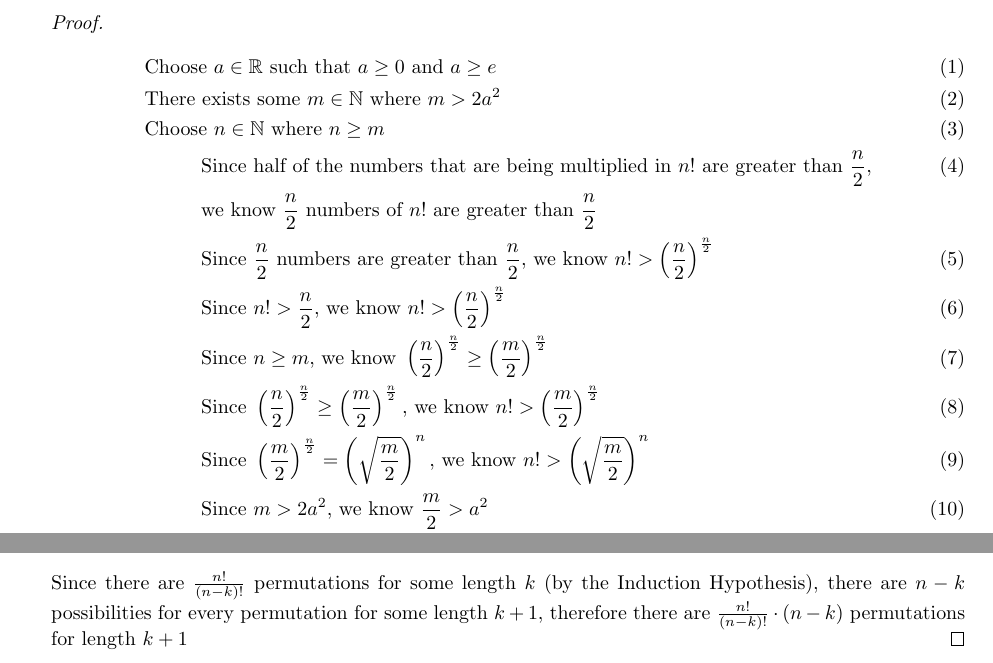
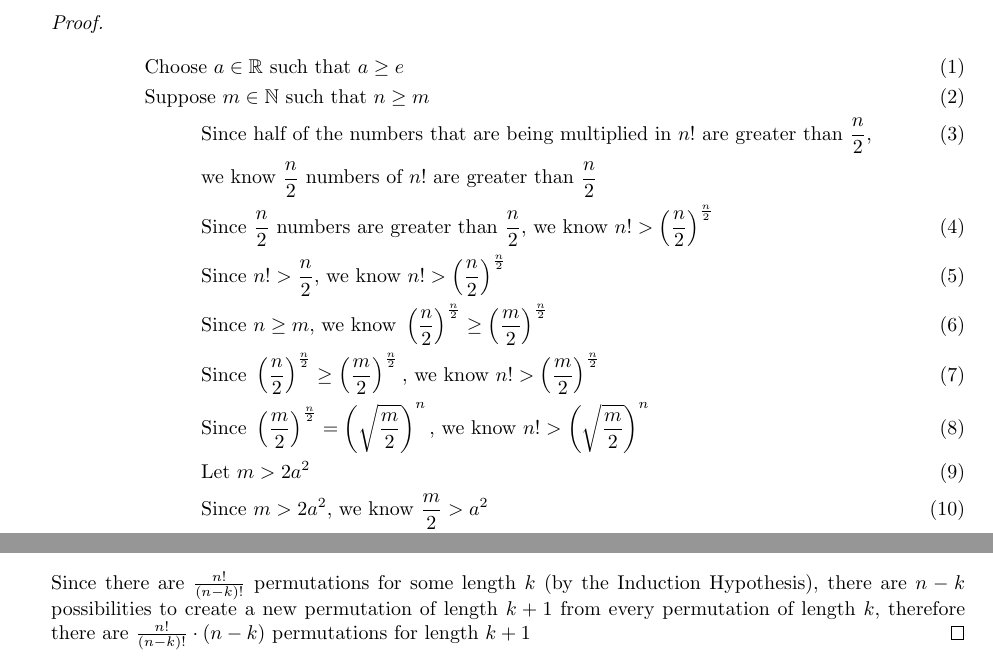
Before and after one commit to onlinechronically/CSCI-C241, a LaTeX problem sheet (hw10/hw10.tex): two parts of pages 3 and 4 of 4, joined at a grey line, cut so that both start at the same text. Compiled offline with pdfLaTeX.

Commit message:
fix: wording (4, 7)

```diff
--- a/hw10/hw10.tex
+++ b/hw10/hw10.tex
@@ -96,9 +96,8 @@
     \item Claim: For every positive real number $a$ where $a \geq e$, there exists $m \in \mathbb{N}$ such that for all $n \geq m$, $n! > a^n$
     \begin{proof}
         \begin{align}
-            &\text{Choose } a \in \mathbb{R} \text{ such that } a \geq 0 \text{ and } a \geq e \\
-            &\text{There exists some } m \in \mathbb{N} \text{ where } m > 2a^2 \\
-            &\text{Choose } n \in \mathbb{N} \text{ where } n \geq m \\
+            &\text{Choose } a \in \mathbb{R} \text{ such that }  a \geq e \\
+            &\text{Suppose } m \in \mathbb{N} \text{ such that } n \geq m \\
             &\hspace{1cm} \text{Since half of the numbers that are being multiplied in } n! \text{ are greater than } \frac{n}{2} \text{,} \\
             &\hspace{1cm} \text{we know } \frac{n}{2} \text{ numbers of } n! \text{ are greater than } \frac{n}{2} \nonumber \\
             &\hspace{1cm} \text{Since } \frac{n}{2} \text{ numbers are greater than } \frac{n}{2} \text{, we know } n! > \left (\frac{n}{2}\right )^{\frac{n}{2}} \\
@@ -106,6 +105,7 @@
             &\hspace{1cm} \text{Since } n \geq m \text{, we know } \left (\frac{n}{2}\right )^{\frac{n}{2}} \geq \left (\frac{m}{2}\right )^{\frac{n}{2}} \\
             &\hspace{1cm} \text{Since } \left (\frac{n}{2}\right )^{\frac{n}{2}} \geq \left (\frac{m}{2}\right )^{\frac{n}{2}} \text{, we know } n! > \left (\frac{m}{2}\right )^{\frac{n}{2}} \\
             &\hspace{1cm} \text{Since } \left (\frac{m}{2}\right )^{\frac{n}{2}} = \left (\sqrt{\frac{m}{2}}\right )^{n} \text{, we know } n! > \left (\sqrt{\frac{m}{2}}\right )^{n} \\
+            &\hspace{1cm} \text{Let } m > 2a^2 \\
             &\hspace{1cm} \text{Since } m > 2a^2 \text{, we know } \frac{m}{2} > a^2 \\
             &\hspace{1cm} \text{Since } \frac{m}{2} > a^2 \text{, we know } \sqrt{\frac{m}{2}} > a \\
             &\hspace{1cm} \text{Since } \sqrt{\frac{m}{2}} > a \text{, we know } \left (\sqrt{\frac{m}{2}}\right )^n > a^n \\
@@ -141,7 +141,7 @@
             &=& \frac{n!}{\frac{(n-k) \cdot (n-k-1)!}{(n-k)}} \\
             &=& \frac{n!}{(n-k)!} \cdot (n-k) \\
         \end{eqnarray}
-        Since there are $\frac{n!}{(n-k)!}$ permutations for some length $k$ (by the Induction Hypothesis), there are $n-k$ possibilities for every permutation for some length $k+1$, therefore there are $\frac{n!}{(n-k)!} \cdot (n-k)$ permutations for length $k+1$
+        Since there are $\frac{n!}{(n-k)!}$ permutations for some length $k$ (by the Induction Hypothesis), there are $n-k$ possibilities to create a new permutation of length $k+1$ from every permutation of length $k$, therefore there are $\frac{n!}{(n-k)!} \cdot (n-k)$ permutations for length $k+1$
     \end{proof}
 \end{enumerate}
 
```
